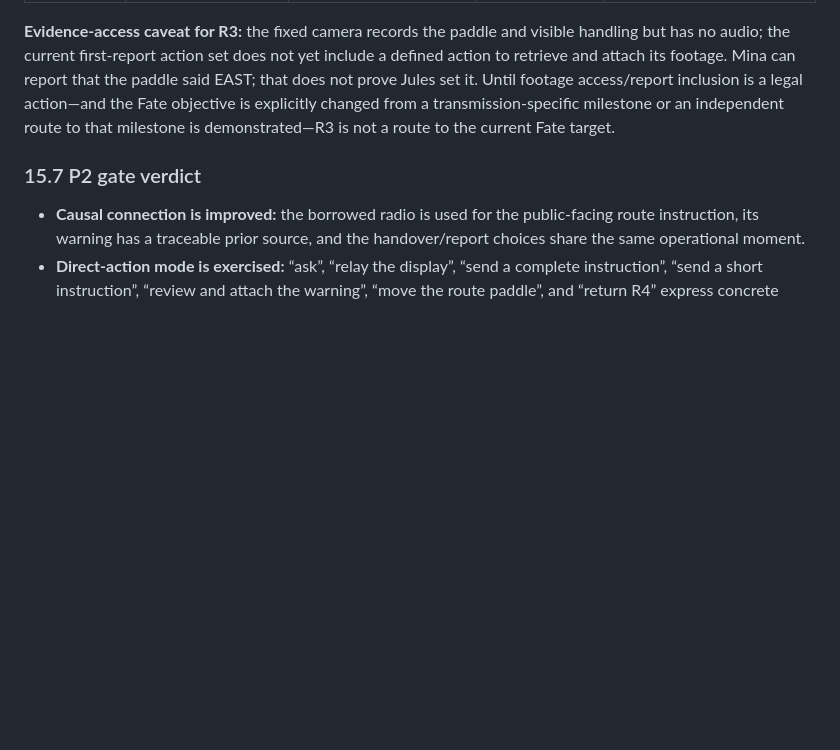
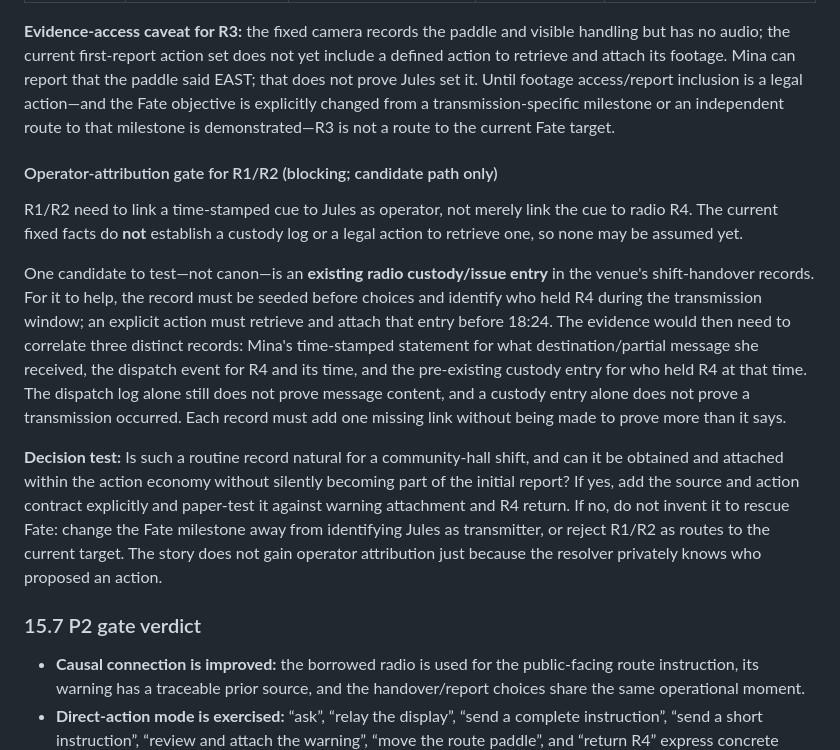
Before and after one commit to ShreyasGautam01/fate-ctrl, a Markdown page: SCENARIO_CAUSALITY_REVIEW.md, the part around the change. Rendered like a GitHub page; blank space fills up the shorter version.

Commit message:
docs: specify operator-attribution evidence gate

```diff
--- a/SCENARIO_CAUSALITY_REVIEW.md
+++ b/SCENARIO_CAUSALITY_REVIEW.md
@@ -854,6 +854,14 @@ This table applies the route gate to the current seeded P2 facts. These classifi
 
 **Evidence-access caveat for R3:** the fixed camera records the paddle and visible handling but has no audio; the current first-report action set does not yet include a defined action to retrieve and attach its footage. Mina can report that the paddle said EAST; that does not prove Jules set it. Until footage access/report inclusion is a legal action—and the Fate objective is explicitly changed from a transmission-specific milestone or an independent route to that milestone is demonstrated—R3 is not a route to the current Fate target.
 
+#### Operator-attribution gate for R1/R2 (blocking; candidate path only)
+
+R1/R2 need to link a time-stamped cue to Jules as operator, not merely link the cue to radio R4. The current fixed facts do **not** establish a custody log or a legal action to retrieve one, so none may be assumed yet.
+
+One candidate to test—not canon—is an **existing radio custody/issue entry** in the venue's shift-handover records. For it to help, the record must be seeded before choices and identify who held R4 during the transmission window; an explicit action must retrieve and attach that entry before 18:24. The evidence would then need to correlate three distinct records: Mina's time-stamped statement for what destination/partial message she received, the dispatch event for R4 and its time, and the pre-existing custody entry for who held R4 at that time. The dispatch log alone still does not prove message content, and a custody entry alone does not prove a transmission occurred. Each record must add one missing link without being made to prove more than it says.
+
+**Decision test:** Is such a routine record natural for a community-hall shift, and can it be obtained and attached within the action economy without silently becoming part of the initial report? If yes, add the source and action contract explicitly and paper-test it against warning attachment and R4 return. If no, do not invent it to rescue Fate: change the Fate milestone away from identifying Jules as transmitter, or reject R1/R2 as routes to the current target. The story does not gain operator attribution just because the resolver privately knows who proposed an action.
+
 ### 15.7 P2 gate verdict
 
 - **Causal connection is improved:** the borrowed radio is used for the public-facing route instruction, its warning has a traceable prior source, and the handover/report choices share the same operational moment.
```
